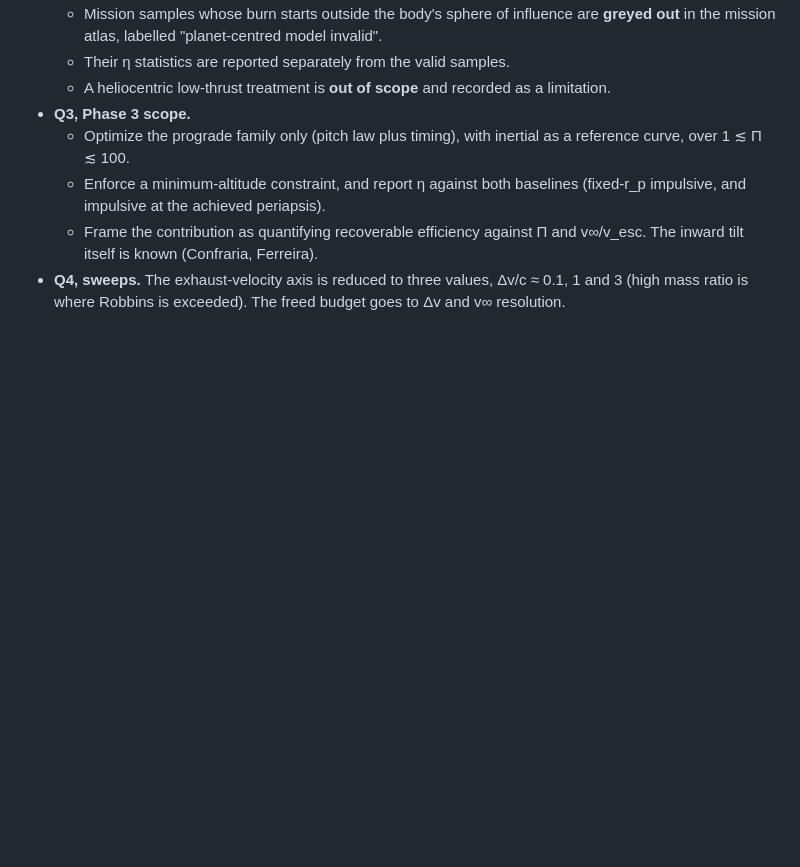
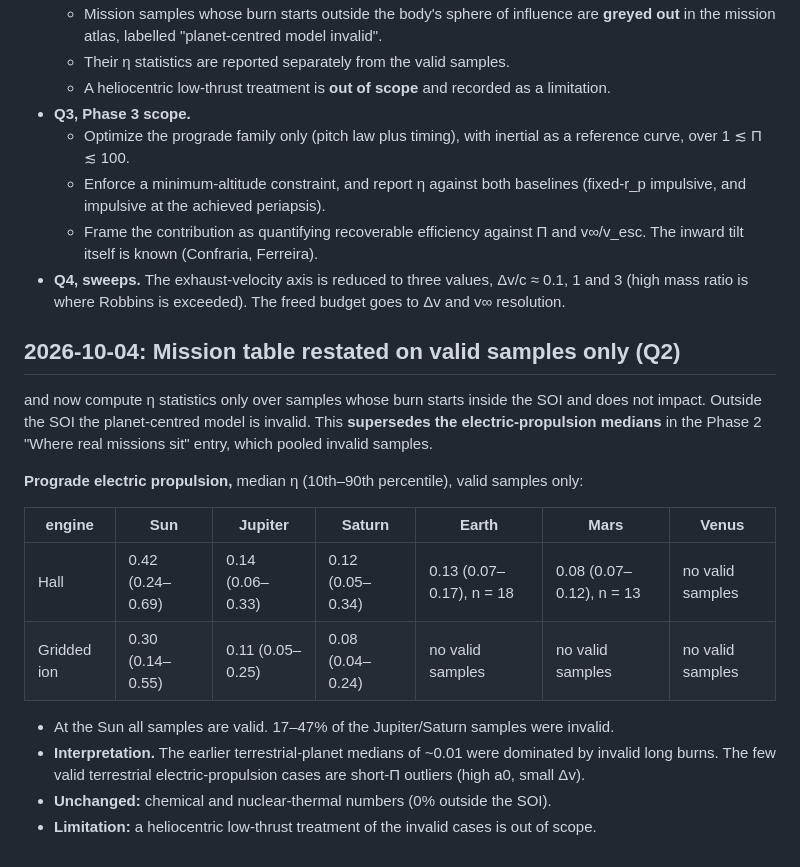
Before and after one commit to vyom-aggarwal/oberth-efficiency-atlas, a Markdown page: RESEARCH_LOG.md, the part around the change. Rendered like a GitHub page; blank space fills up the shorter version.

Commit message:
Research log: mission table restated on SOI-valid samples

```diff
--- a/RESEARCH_LOG.md
+++ b/RESEARCH_LOG.md
@@ -901,3 +901,24 @@ support and the equivalent-Δv penalty (decision Q1).
     inward tilt itself is known (Confraria, Ferreira).
 - **Q4, sweeps.** The exhaust-velocity axis is reduced to three values, Δv/c ≈ 0.1, 1 and 3
   (high mass ratio is where Robbins is exceeded). The freed budget goes to Δv and v∞ resolution.
+
+## 2026-10-04: Mission table restated on valid samples only (Q2)
+
+ and  now compute η statistics only over samples whose burn
+starts inside the SOI and does not impact. Outside the SOI the planet-centred model is invalid.
+This **supersedes the electric-propulsion medians** in the Phase 2 "Where real missions sit"
+entry, which pooled invalid samples.
+
+**Prograde electric propulsion,** median η (10th–90th percentile), valid samples only:
+
+| engine | Sun | Jupiter | Saturn | Earth | Mars | Venus |
+|---|---|---|---|---|---|---|
+| Hall | 0.42 (0.24–0.69) | 0.14 (0.06–0.33) | 0.12 (0.05–0.34) | 0.13 (0.07–0.17), n = 18 | 0.08 (0.07–0.12), n = 13 | no valid samples |
+| Gridded ion | 0.30 (0.14–0.55) | 0.11 (0.05–0.25) | 0.08 (0.04–0.24) | no valid samples | no valid samples | no valid samples |
+
+- At the Sun all samples are valid. 17–47% of the Jupiter/Saturn samples were invalid.
+- **Interpretation.** The earlier terrestrial-planet medians of ~0.01 were dominated by invalid
+  long burns. The few valid terrestrial electric-propulsion cases are short-Π outliers (high a0,
+  small Δv).
+- **Unchanged:** chemical and nuclear-thermal numbers (0% outside the SOI).
+- **Limitation:** a heliocentric low-thrust treatment of the invalid cases is out of scope.
```
